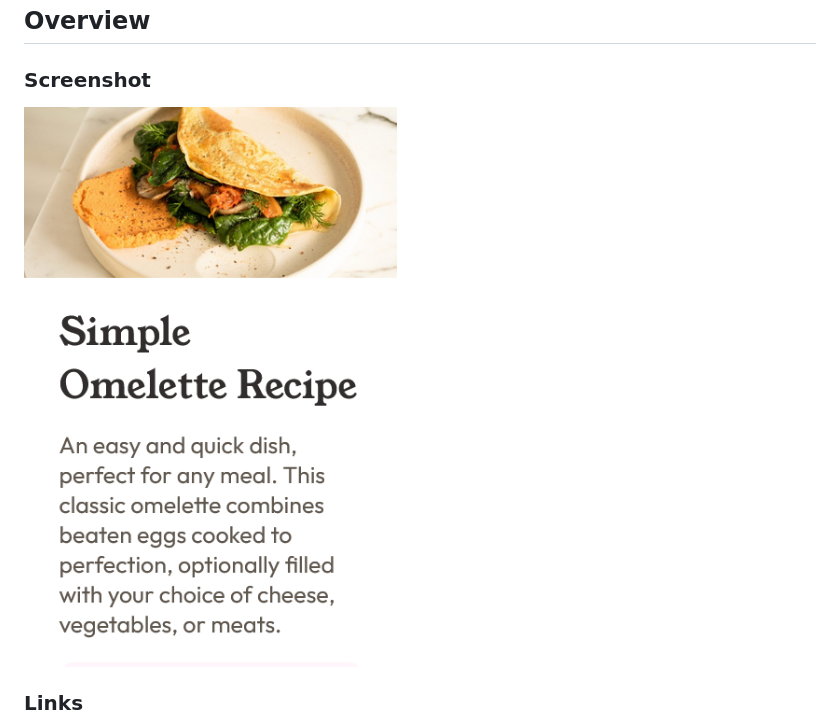
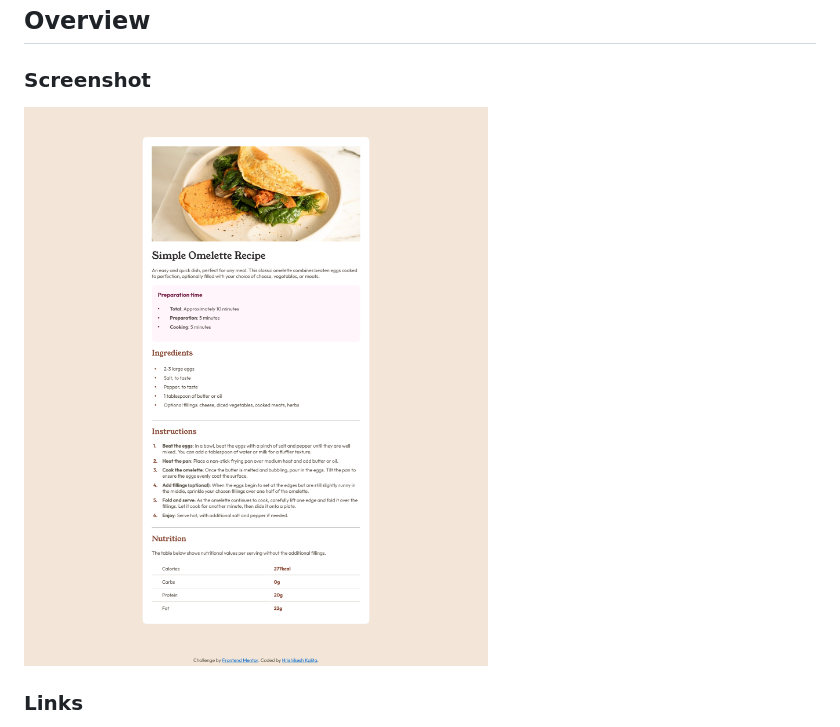
Before and after one commit to HrishiD89/recipe-page, a Markdown page: README.md, the part around the change. Drawn GitHub-style; pictures changed too: assets/images/Screenshot 2024-06-28 at 03-20-09 Simple Omelette Recipe.png (added), assets/images/Screenshot-Simple Omelette Recipe.png (deleted).

Commit message:
Resolved merge conflicts

```diff
--- a/README.md
+++ b/README.md
@@ -22,7 +22,7 @@ Also, I didn't get any figma or any other design file to accurately match the or
 
 ### Screenshot
 
-![](./assets/images/Screenshot-Simple%20Omelette%20Recipe.png)
+![](./assets//images/Screenshot%202024-06-28%20at%2003-20-09%20Simple%20Omelette%20Recipe.png)
 
 
 ### Links
```
Also changed, not shown: assets/images/mobile-view-screenshot.png (deleted).
